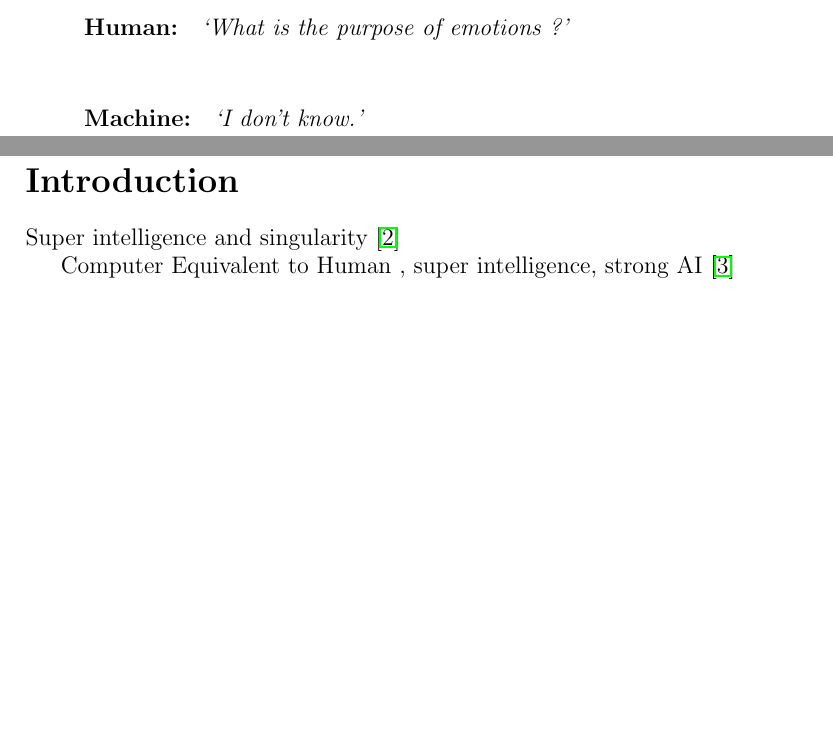
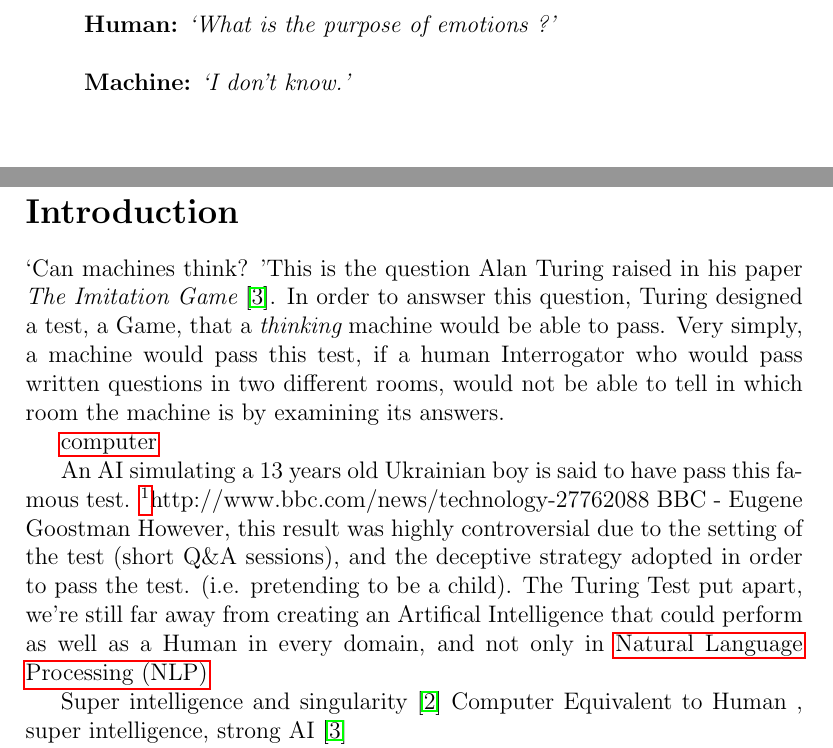
Before and after one commit to HHK1/AI, a LaTeX document (simple.tex): two parts of pages 2 and 6 of 31 before the commit and two parts of pages 2 and 5 of 31 after it, joined at a grey line, cut so that both start at the same text, the shorter picture padded with empty space. Compiled offline with pdfLaTeX.

Commit message:
painfully add glossary

```diff
--- a/simple.tex
+++ b/simple.tex
@@ -3,6 +3,8 @@
 \usepackage{hyperref}
 \usepackage[utf8]{inputenc}
 \usepackage{graphicx}
+\usepackage[xindy, acronym ,toc]{glossaries}
+
 \graphicspath{ {images/} }
 
 \title{Artifical Intelligence}
@@ -10,10 +12,12 @@
         Henry Huck \\
         Master Specialisé - HEC \\
         \and
-        Romain Lapeyre\\
+        Romain Lapeyre\\to
         Grande Ecole - HEC\\
 }
 \date{\today}
+\makeglossaries
+\makeindex
 
 %%%%%%%%%%%%%%%%%%%%%%%%%%%%%%%%%%%%%%%%%%%%%%%%%%%%%%%%%%%%%%%%%%%%%%%%%%%%%%%%
 %%%%%%%%%%%%%%%%%%%%%%%%%%%%%%%%%%%% Title Page %%%%%%%%%%%%%%%%%%%%%%%%%%%%%%%%
@@ -37,7 +41,9 @@
 
 \vspace{200pt}
 \begin{quotation}
-\noindent \paragraph{Human:}  \textit{\lq What is the purpose of emotions ?\rq }\\
-\paragraph{Machine:} \textit{\lq I don't know.\rq}
+\noindent \textbf{Human:}  \textit{\lq What is the purpose of emotions ?\rq }
+\\
+
+\noindent \textbf{Machine:} \textit{\lq I don't know.\rq}
 \end{quotation}
 
@@ -76,8 +82,35 @@
 \addcontentsline{toc}{section}{Introduction}
 
 %Introduction about super intelligence and the theories relative to it
+
+\lq Can machines think? \rq This is the question Alan Turing raised in his paper
+{\em The Imitation Game} \cite{Turing}. In order to answser this question,
+Turing designed a test, a Game, that a {\em thinking} machine would be able to
+pass. Very simply, a machine would pass this test, if a human Interrogator who
+would pass written questions in two different rooms, would not be able to tell
+in which room the machine is by examining its answers.
+
+\newacronym{NLPLabel}{NLP}{Natural Language Processing}
+
+\newglossaryentry{computer}
+{
+  name=computer,
+  description={is a programmable machine that receives input,
+               stores and manipulates data, and provides
+               output in a useful format}
+}
+
+\gls{computer}
+
+An AI simulating a 13 years old Ukrainian boy is said to have pass this famous
+test. {\footnote \href{http://www.bbc.com/news/technology-27762088}
+{BBC - Eugene Goostman}} However, this result was highly controversial due to
+the setting of the test (short Q\&A sessions), and the deceptive strategy adopted
+in order to pass the test. (i.e. pretending to be a child). The Turing Test put
+apart, we're still far away from creating an Artifical Intelligence that could
+perform as well as a Human in every domain, and not only in \gls{NLPLabel}
+
 Super intelligence and singularity \cite{Kurzweil}
-
 Computer Equivalent to Human , super intelligence, strong AI \cite{Turing}
 
 
```
Also changed, not shown: simple.tex (9 more changed lines), 1 other file.
